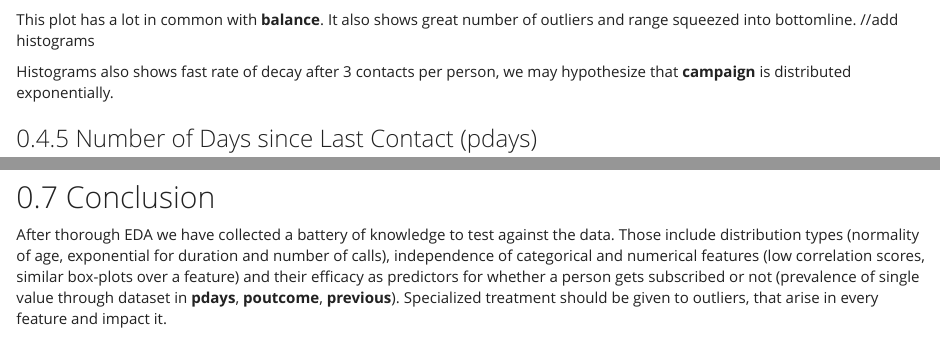
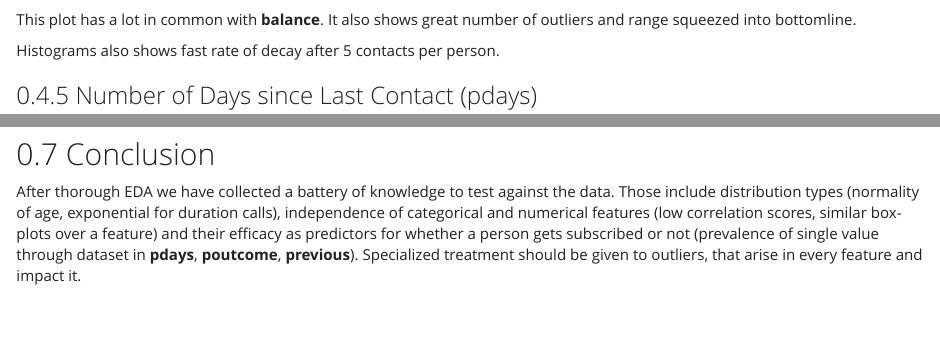
Before and after one commit to ZhigaMason/datalab, an R Markdown document (marketing_campaign_data/01_eda.Rmd): the page in a window 1100 px wide, from 10480 px down, and a second part further down, joined at a grey line. Rendered offline with R 4.5, knitr and Pandoc, with nearby package versions; some code elsewhere in the file could not run offline.

Commit message:
ch: rephrase hypothesis

````diff
--- a/marketing_campaign_data/01_eda.Rmd
+++ b/marketing_campaign_data/01_eda.Rmd
@@ -259,9 +259,9 @@ histogram_desc(
     breaks = 50
 )
 ```
-This plot has a lot in common with **balance**. It also shows great number of outliers and range squeezed into bottomline. //add histograms
+This plot has a lot in common with **balance**. It also shows great number of outliers and range squeezed into bottomline.
 
-Histograms also shows fast rate of decay after 3 contacts per person, we may hypothesize that  **campaign** is distributed exponentially.
+Histograms also shows fast rate of decay after 5 contacts per person.
 
 ### Number of Days since Last Contact (pdays)
 
@@ -430,4 +430,4 @@ Most features have no records or neglectible amounts of *unknown*. **education**
 
 ## Conclusion
 
-After thorough EDA we have collected a battery of knowledge to test against the data. Those include distribution types (normality of age, exponential for duration and number of calls), independence of categorical and numerical features (low correlation scores, similar box-plots over a feature) and their efficacy as predictors for whether a person gets subscribed or not (prevalence of single value through dataset in **pdays**, **poutcome**, **previous**). Specialized treatment should be given to outliers, that arise in every feature and impact it.
+After thorough EDA we have collected a battery of knowledge to test against the data. Those include distribution types (normality of age, exponential for duration calls), independence of categorical and numerical features (low correlation scores, similar box-plots over a feature) and their efficacy as predictors for whether a person gets subscribed or not (prevalence of single value through dataset in **pdays**, **poutcome**, **previous**). Specialized treatment should be given to outliers, that arise in every feature and impact it.
````
